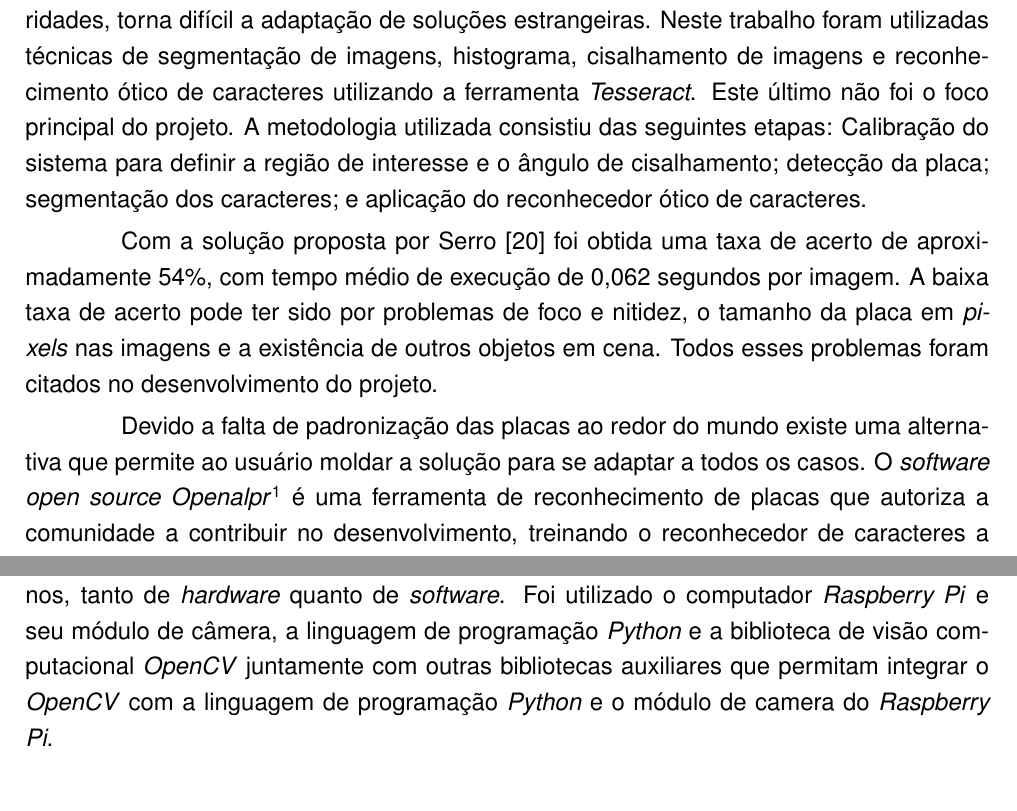
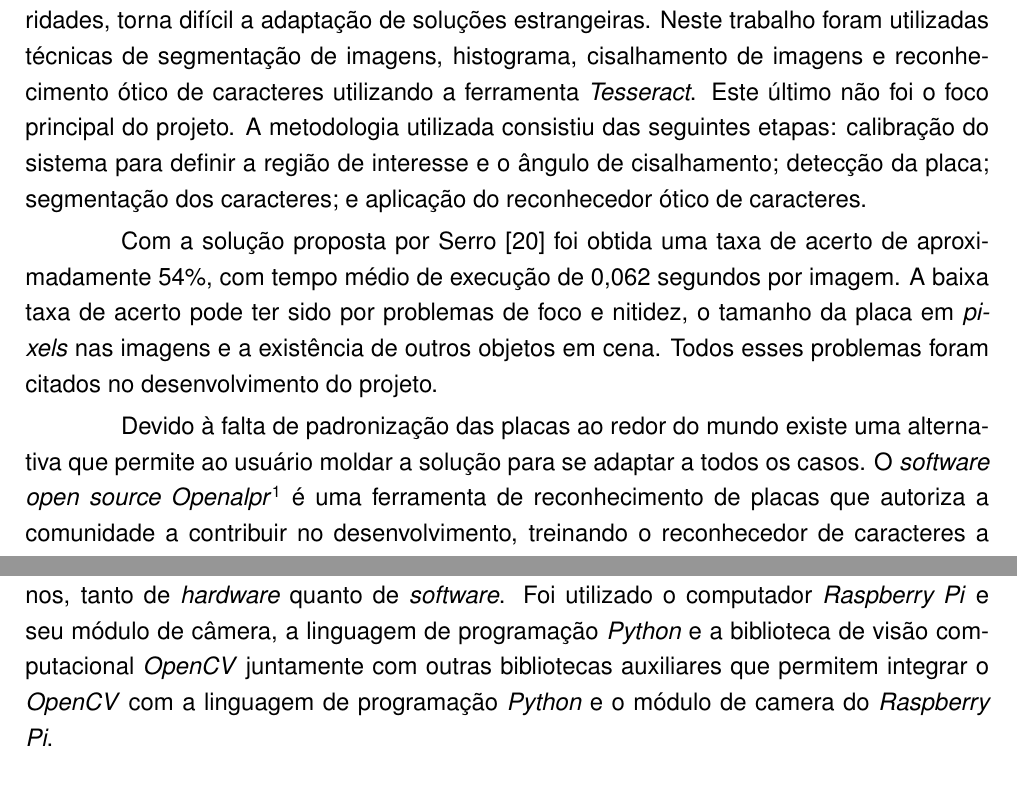
Before and after one commit to execb5/tcc, a LaTeX thesis (doc/main.tex, which reads doc/chapters/componentes.tex, doc/chapters/trabalhos_relacionados.tex): two parts of pages 19 and 26 of 50, joined at a grey line, cut so that both start at the same text. Compiled offline with pdfLaTeX; a missing bibliography style is replaced by a similar one.

Commit message:
Corrections chapter 3 and 4

```diff
--- a/doc/chapters/componentes.tex
+++ b/doc/chapters/componentes.tex
@@ -1,4 +1,4 @@
-Para o desenvolvimento do trabalho foram utilizados alguns componentes externos, tanto de \emph{hardware} quanto de \emph{software}. Foi utilizado o computador \emph{Raspberry Pi} e seu módulo de câmera, a linguagem de programação \emph{Python} e a biblioteca de visão computacional \emph{OpenCV} juntamente com outras bibliotecas auxiliares que permitam integrar o \emph{OpenCV} com a linguagem de programação \emph{Python} e o módulo de camera do \emph{Raspberry Pi}.
+Para o desenvolvimento do trabalho foram utilizados alguns componentes externos, tanto de \emph{hardware} quanto de \emph{software}. Foi utilizado o computador \emph{Raspberry Pi} e seu módulo de câmera, a linguagem de programação \emph{Python} e a biblioteca de visão computacional \emph{OpenCV} juntamente com outras bibliotecas auxiliares que permitem integrar o \emph{OpenCV} com a linguagem de programação \emph{Python} e o módulo de camera do \emph{Raspberry Pi}.
 
 \section{Raspberry Pi}
 \label{sec:raspi}
--- a/doc/chapters/trabalhos_relacionados.tex
+++ b/doc/chapters/trabalhos_relacionados.tex
@@ -7,7 +7,7 @@ proposta por Serro~\cite{serro2012deteccao} na PUCRS\@. Uma das motivações des
 torna difícil a adaptação de soluções estrangeiras. Neste trabalho foram
 utilizadas técnicas de segmentação de imagens, histograma, cisalhamento de
 imagens e reconhecimento ótico de caracteres utilizando a ferramenta~\emph{Tesseract}. Este último não foi o foco principal do projeto. A metodologia utilizada consistiu das
-seguintes etapas: Calibração do sistema
+seguintes etapas: calibração do sistema
 para definir a região de interesse e o ângulo de cisalhamento; detecção da
 placa; segmentação dos caracteres; e aplicação do reconhecedor ótico de
 caracteres.
@@ -17,7 +17,7 @@ acerto de aproximadamente 54\%, com tempo médio de execução de 0,062 segundos
 A baixa taxa de acerto pode ter sido por problemas de foco e nitidez, o tamanho da placa em
 \emph{pixels} nas imagens e a existência de outros objetos em cena. Todos esses problemas foram citados no desenvolvimento do projeto.
 
-Devido a falta de padronização das placas ao redor do mundo existe uma alternativa que permite ao usuário moldar a solução para se adaptar a todos os casos.  O \emph{software open source Openalpr}\footnote{https://github.com/openalpr/openalpr}
+Devido à falta de padronização das placas ao redor do mundo existe uma alternativa que permite ao usuário moldar a solução para se adaptar a todos os casos.  O \emph{software open source Openalpr}\footnote{https://github.com/openalpr/openalpr}
 é uma ferramenta de reconhecimento de placas que autoriza a comunidade a contribuir no desenvolvimento, treinando o reconhecedor de caracteres a reconhecer as placas de seus países.
 
 \section{Estudos comparativos}
```
Also changed, not shown: doc/chapters/trabalhos_relacionados.tex (2 more changed lines).
